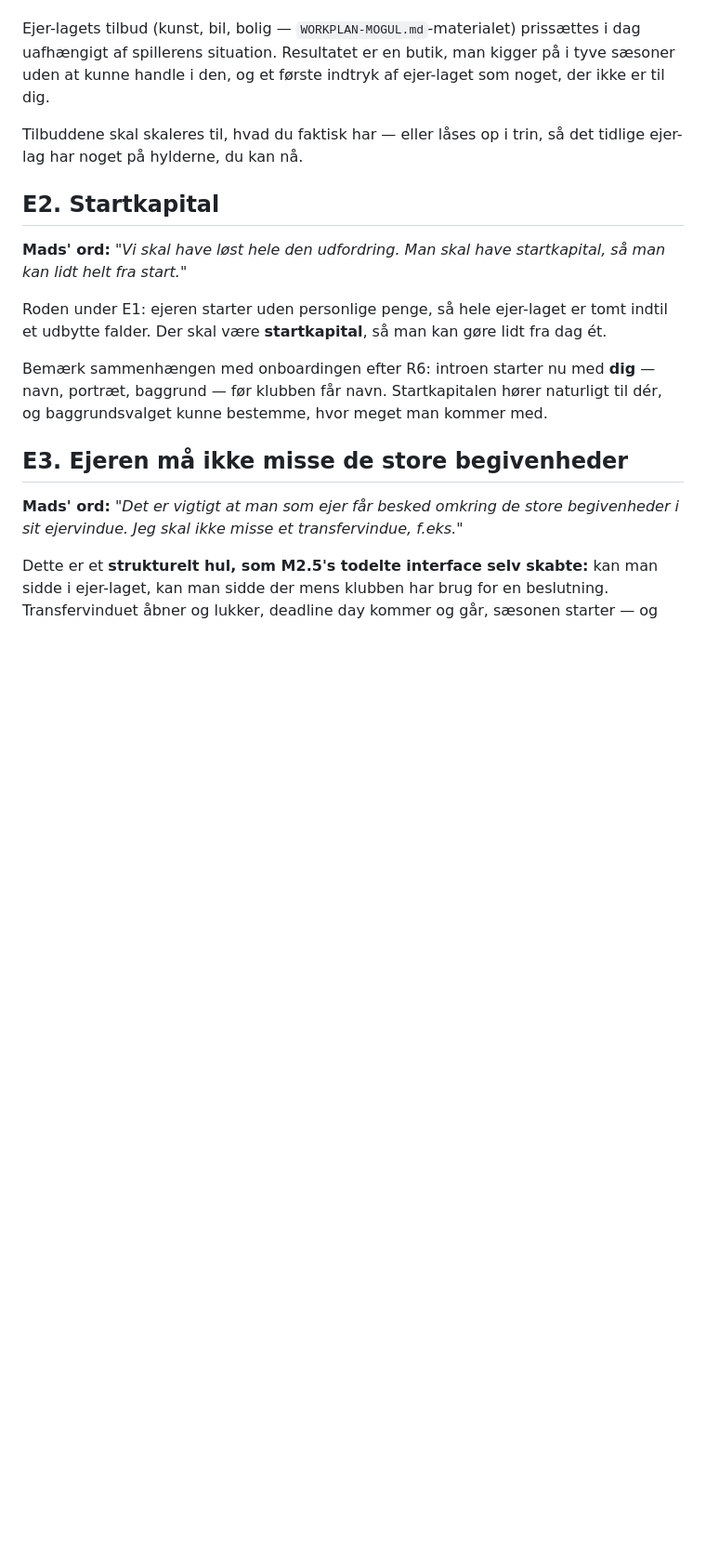
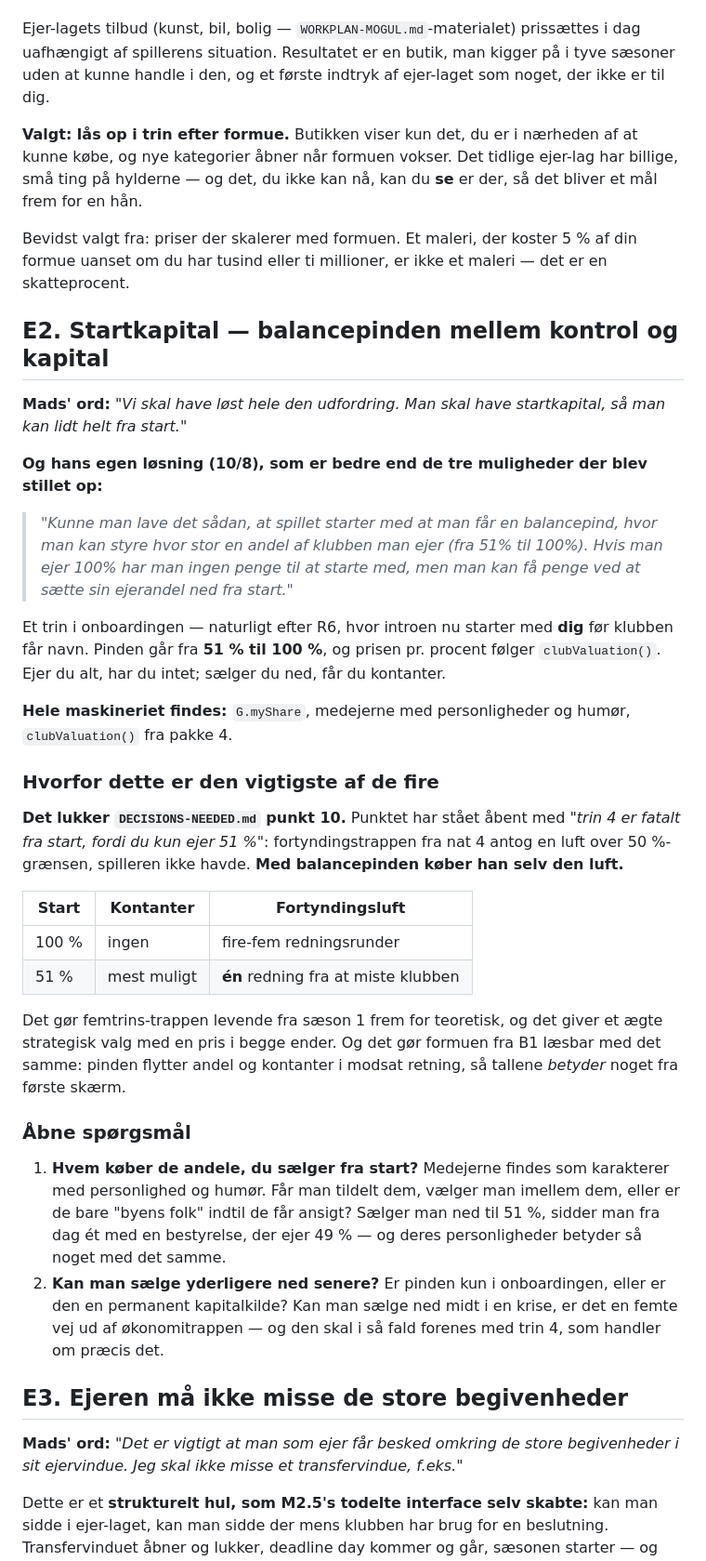
Before and after one commit to MadsfOrskov/football-tycoon-club-owner, a Markdown page: WORKPLAN-EJEREN.md, the part around one of its changes. Shown at 93% size. Drawn GitHub-style; blank space fills up the shorter version.

Commit message:
WORKPLAN-EJEREN: balancepinden loeser punkt 10 i DECISIONS-NEEDED
Fire spoergsmaal besvaret, og det foerste svar var Mads eget og bedre end
de tre muligheder der blev stillet op.

Startkapitalen bliver en BALANCEPIND i onboardingen: du styrer selv hvor
stor en andel af klubben du ejer, fra 51% til 100%. Ejer du alt, har du
ingen penge; saelger du ned, faar du kontanter. Prisen pr. procent
foelger clubValuation().

Det vigtige er bivirkningen. DECISIONS-NEEDED punkt 10 har staaet aabent
med "trin 4 er fatalt fra start, fordi du kun ejer 51%" -- fortyndings-
trappen fra nat 4 antog en luft over 50%-graensen som spilleren ikke
havde. Med balancepinden koeber han selv den luft: 100% giver fire-fem
redningsrunder og ingen penge; 51% giver mest muligt kontant og EEN
redning fra at miste klubben. Femtrins-trappen bliver dermed levende fra
saeson 1 frem for teoretisk, og formuen fra B1 bliver laesbar med det
samme, fordi pinden flytter andel og kontanter i modsat retning.

De tre andre: ejer-butikken laases op i trin efter formue (priser der
skalerer med formuen er valgt FRA -- et maleri der koster 5% af din
formue er ikke et maleri, det er en skatteprocent). Ejer-laget faar en
roed traad der altid viser hvad der venter i klubben, ikke modaler der
stopper dig. Og skyderen mellem pengekasse og loenbudget er asymmetrisk:
mod loen er billigt, tilbage er dyrt, fordi en loenforpligtelse er
skrevet under mens en transferkasse bare er penge.

To aabne spoergsmaal staar i filen: hvem koeber de andele man saelger fra
start, og kan man saelge yderligere ned senere -- for i saa fald er det
en femte vej ud af oekonomitrappen.

Co-Authored-By: Claude Opus 5 (1M context) <noreply@anthropic.com>

```diff
--- a/WORKPLAN-EJEREN.md
+++ b/WORKPLAN-EJEREN.md
@@ -16,15 +16,37 @@
 
 Ejer-lagets tilbud (kunst, bil, bolig — `WORKPLAN-MOGUL.md`-materialet) prissættes i dag uafhængigt af spillerens situation. Resultatet er en butik, man kigger på i tyve sæsoner uden at kunne handle i den, og et første indtryk af ejer-laget som noget, der ikke er til dig.
 
-Tilbuddene skal skaleres til, hvad du faktisk har — eller låses op i trin, så det tidlige ejer-lag har noget på hylderne, du kan nå.
+**Valgt: lås op i trin efter formue.** Butikken viser kun det, du er i nærheden af at kunne købe, og nye kategorier åbner når formuen vokser. Det tidlige ejer-lag har billige, små ting på hylderne — og det, du ikke kan nå, kan du **se** er der, så det bliver et mål frem for en hån.
 
-## E2. Startkapital
+Bevidst valgt fra: priser der skalerer med formuen. Et maleri, der koster 5 % af din formue uanset om du har tusind eller ti millioner, er ikke et maleri — det er en skatteprocent.
+
+## E2. Startkapital — balancepinden mellem kontrol og kapital
 
 **Mads' ord:** *"Vi skal have løst hele den udfordring. Man skal have startkapital, så man kan lidt helt fra start."*
 
-Roden under E1: ejeren starter uden personlige penge, så hele ejer-laget er tomt indtil et udbytte falder. Der skal være **startkapital**, så man kan gøre lidt fra dag ét.
+**Og hans egen løsning (10/8), som er bedre end de tre muligheder der blev stillet op:**
 
-Bemærk sammenhængen med onboardingen efter R6: introen starter nu med **dig** — navn, portræt, baggrund — før klubben får navn. Startkapitalen hører naturligt til dér, og baggrundsvalget kunne bestemme, hvor meget man kommer med.
+> *"Kunne man lave det sådan, at spillet starter med at man får en balancepind, hvor man kan styre hvor stor en andel af klubben man ejer (fra 51% til 100%). Hvis man ejer 100% har man ingen penge til at starte med, men man kan få penge ved at sætte sin ejerandel ned fra start."*
+
+Et trin i onboardingen — naturligt efter R6, hvor introen nu starter med **dig** før klubben får navn. Pinden går fra **51 % til 100 %**, og prisen pr. procent følger `clubValuation()`. Ejer du alt, har du intet; sælger du ned, får du kontanter.
+
+**Hele maskineriet findes:** `G.myShare`, medejerne med personligheder og humør, `clubValuation()` fra pakke 4.
+
+### Hvorfor dette er den vigtigste af de fire
+
+**Det lukker `DECISIONS-NEEDED.md` punkt 10.** Punktet har stået åbent med *"trin 4 er fatalt fra start, fordi du kun ejer 51 %"*: fortyndingstrappen fra nat 4 antog en luft over 50 %-grænsen, spilleren ikke havde. **Med balancepinden køber han selv den luft.**
+
+| Start | Kontanter | Fortyndingsluft |
+|---|---|---|
+| 100 % | ingen | fire-fem redningsrunder |
+| 51 % | mest muligt | **én** redning fra at miste klubben |
+
+Det gør femtrins-trappen levende fra sæson 1 frem for teoretisk, og det giver et ægte strategisk valg med en pris i begge ender. Og det gør formuen fra B1 læsbar med det samme: pinden flytter andel og kontanter i modsat retning, så tallene *betyder* noget fra første skærm.
+
+### Åbne spørgsmål
+
+1. **Hvem køber de andele, du sælger fra start?** Medejerne findes som karakterer med personlighed og humør. Får man tildelt dem, vælger man imellem dem, eller er de bare "byens folk" indtil de får ansigt? Sælger man ned til 51 %, sidder man fra dag ét med en bestyrelse, der ejer 49 % — og deres personligheder betyder så noget med det samme.
+2. **Kan man sælge yderligere ned senere?** Er pinden kun i onboardingen, eller er den en permanent kapitalkilde? Kan man sælge ned midt i en krise, er det en femte vej ud af økonomitrappen — og den skal i så fald forenes med trin 4, som handler om præcis det.
 
 ## E3. Ejeren må ikke misse de store begivenheder
 
```
Also changed, not shown: other parts of WORKPLAN-EJEREN.md (+8 -2 lines).
